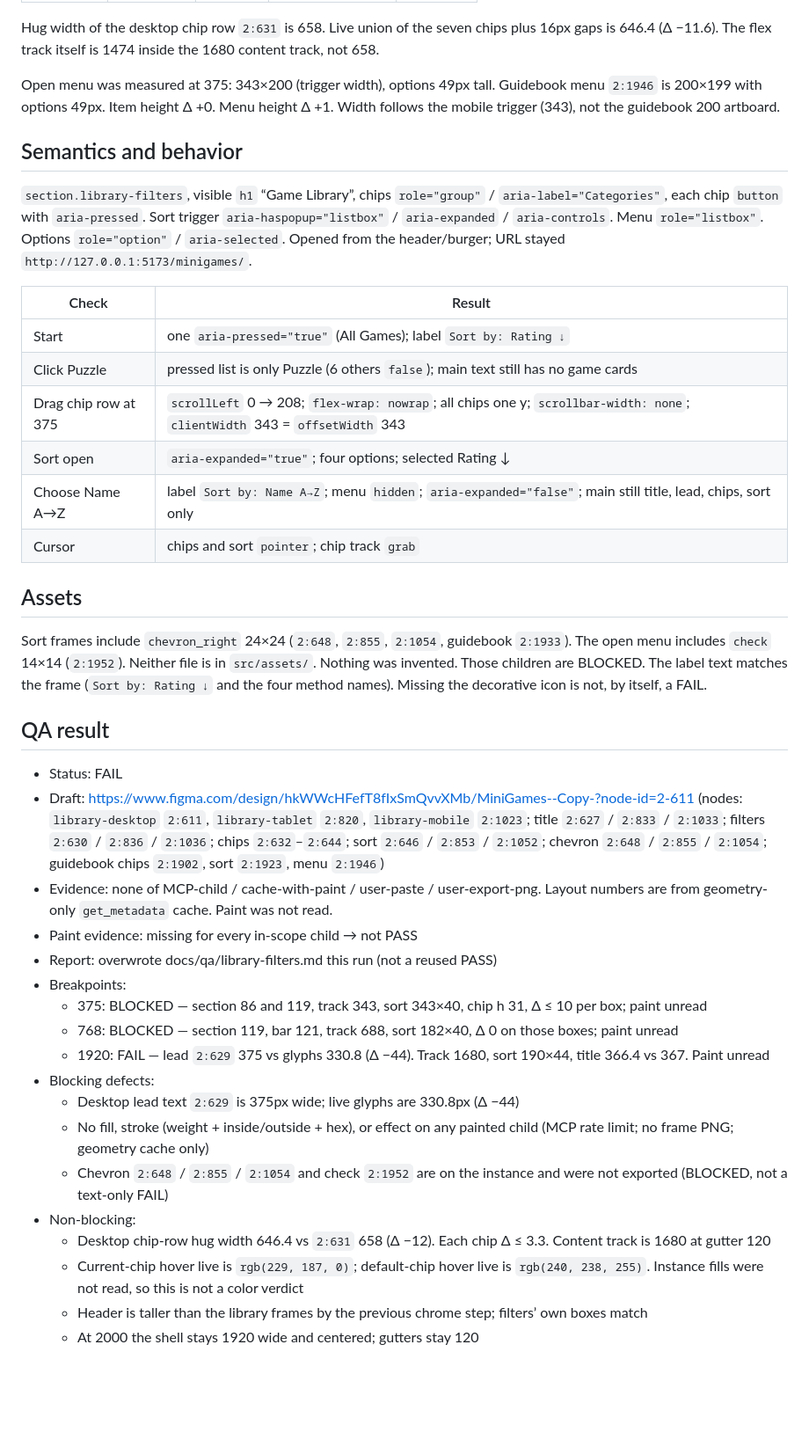
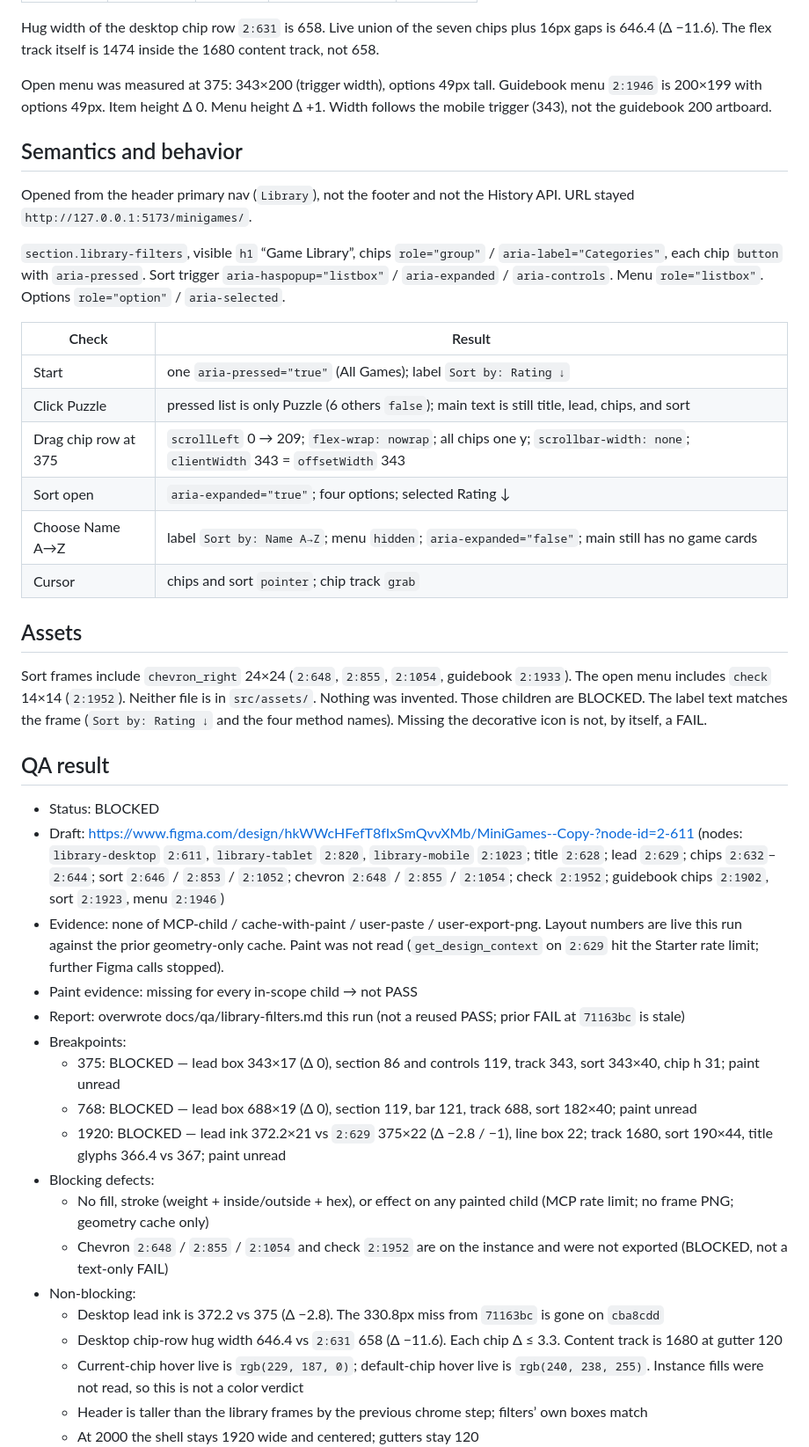
Before and after one commit to Bogagree/minigames, a Markdown page: docs/qa/library-filters.md, the part around one of its changes. Shown at 88% size. Rendered like a GitHub page; blank space fills up the shorter version.

Commit message:
docs: record library filters QA after the lead fix
Co-authored-by: Cursor <cursoragent@cursor.com>

```diff
--- a/docs/qa/library-filters.md
+++ b/docs/qa/library-filters.md
@@ -81,19 +85,21 @@ Chip boxes (height matches: 33 at 768/1920, 31 at 375). Width Δ per chip ≤ 3.
 
 Hug width of the desktop chip row `2:631` is 658. Live union of the seven chips plus 16px gaps is 646.4 (Δ −11.6). The flex track itself is 1474 inside the 1680 content track, not 658.
 
-Open menu was measured at 375: 343×200 (trigger width), options 49px tall. Guidebook menu `2:1946` is 200×199 with options 49px. Item height Δ +0. Menu height Δ +1. Width follows the mobile trigger (343), not the guidebook 200 artboard.
+Open menu was measured at 375: 343×200 (trigger width), options 49px tall. Guidebook menu `2:1946` is 200×199 with options 49px. Item height Δ 0. Menu height Δ +1. Width follows the mobile trigger (343), not the guidebook 200 artboard.
 
 ## Semantics and behavior
 
-`section.library-filters`, visible `h1` “Game Library”, chips `role="group"` / `aria-label="Categories"`, each chip `button` with `aria-pressed`. Sort trigger `aria-haspopup="listbox"` / `aria-expanded` / `aria-controls`. Menu `role="listbox"`. Options `role="option"` / `aria-selected`. Opened from the header/burger; URL stayed `http://127.0.0.1:5173/minigames/`.
+Opened from the header primary nav (`Library`), not the footer and not the History API. URL stayed `http://127.0.0.1:5173/minigames/`.
+
+`section.library-filters`, visible `h1` “Game Library”, chips `role="group"` / `aria-label="Categories"`, each chip `button` with `aria-pressed`. Sort trigger `aria-haspopup="listbox"` / `aria-expanded` / `aria-controls`. Menu `role="listbox"`. Options `role="option"` / `aria-selected`.
 
 | Check                | Result                                                                                                                     |
 | -------------------- | -------------------------------------------------------------------------------------------------------------------------- |
 | Start                | one `aria-pressed="true"` (All Games); label `Sort by: Rating ↓`                                                           |
-| Click Puzzle         | pressed list is only Puzzle (6 others `false`); main text still has no game cards                                          |
-| Drag chip row at 375 | `scrollLeft` 0 → 208; `flex-wrap: nowrap`; all chips one y; `scrollbar-width: none`; `clientWidth` 343 = `offsetWidth` 343 |
+| Click Puzzle         | pressed list is only Puzzle (6 others `false`); main text is still title, lead, chips, and sort                            |
+| Drag chip row at 375 | `scrollLeft` 0 → 209; `flex-wrap: nowrap`; all chips one y; `scrollbar-width: none`; `clientWidth` 343 = `offsetWidth` 343 |
 | Sort open            | `aria-expanded="true"`; four options; selected Rating ↓                                                                    |
-| Choose Name A→Z      | label `Sort by: Name A→Z`; menu `hidden`; `aria-expanded="false"`; main still title, lead, chips, sort only                |
+| Choose Name A→Z      | label `Sort by: Name A→Z`; menu `hidden`; `aria-expanded="false"`; main still has no game cards                            |
 | Cursor               | chips and sort `pointer`; chip track `grab`                                                                                |
 
 ## Assets
@@ -102,21 +108,21 @@ Sort frames include `chevron_right` 24×24 (`2:648`, `2:855`, `2:1054`, guideboo
 
 ## QA result
 
-- Status: FAIL
-- Draft: https://www.figma.com/design/hkWWcHFefT8fIxSmQvvXMb/MiniGames--Copy-?node-id=2-611 (nodes: `library-desktop` `2:611`, `library-tablet` `2:820`, `library-mobile` `2:1023`; title `2:627` / `2:833` / `2:1033`; filters `2:630` / `2:836` / `2:1036`; chips `2:632`–`2:644`; sort `2:646` / `2:853` / `2:1052`; chevron `2:648` / `2:855` / `2:1054`; guidebook chips `2:1902`, sort `2:1923`, menu `2:1946`)
-- Evidence: none of MCP-child / cache-with-paint / user-paste / user-export-png. Layout numbers are from geometry-only `get_metadata` cache. Paint was not read.
+- Status: BLOCKED
+- Draft: https://www.figma.com/design/hkWWcHFefT8fIxSmQvvXMb/MiniGames--Copy-?node-id=2-611 (nodes: `library-desktop` `2:611`, `library-tablet` `2:820`, `library-mobile` `2:1023`; title `2:628`; lead `2:629`; chips `2:632`–`2:644`; sort `2:646` / `2:853` / `2:1052`; chevron `2:648` / `2:855` / `2:1054`; check `2:1952`; guidebook chips `2:1902`, sort `2:1923`, menu `2:1946`)
+- Evidence: none of MCP-child / cache-with-paint / user-paste / user-export-png. Layout numbers are live this run against the prior geometry-only cache. Paint was not read (`get_design_context` on `2:629` hit the Starter rate limit; further Figma calls stopped).
 - Paint evidence: missing for every in-scope child → not PASS
-- Report: overwrote docs/qa/library-filters.md this run (not a reused PASS)
+- Report: overwrote docs/qa/library-filters.md this run (not a reused PASS; prior FAIL at `71163bc` is stale)
 - Breakpoints:
-  - 375: BLOCKED — section 86 and 119, track 343, sort 343×40, chip h 31, Δ ≤ 10 per box; paint unread
-  - 768: BLOCKED — section 119, bar 121, track 688, sort 182×40, Δ 0 on those boxes; paint unread
-  - 1920: FAIL — lead `2:629` 375 vs glyphs 330.8 (Δ −44). Track 1680, sort 190×44, title 366.4 vs 367. Paint unread
+  - 375: BLOCKED — lead box 343×17 (Δ 0), section 86 and controls 119, track 343, sort 343×40, chip h 31; paint unread
+  - 768: BLOCKED — lead box 688×19 (Δ 0), section 119, bar 121, track 688, sort 182×40; paint unread
+  - 1920: BLOCKED — lead ink 372.2×21 vs `2:629` 375×22 (Δ −2.8 / −1), line box 22; track 1680, sort 190×44, title glyphs 366.4 vs 367; paint unread
 - Blocking defects:
-  - Desktop lead text `2:629` is 375px wide; live glyphs are 330.8px (Δ −44)
   - No fill, stroke (weight + inside/outside + hex), or effect on any painted child (MCP rate limit; no frame PNG; geometry cache only)
   - Chevron `2:648` / `2:855` / `2:1054` and check `2:1952` are on the instance and were not exported (BLOCKED, not a text-only FAIL)
 - Non-blocking:
-  - Desktop chip-row hug width 646.4 vs `2:631` 658 (Δ −12). Each chip Δ ≤ 3.3. Content track is 1680 at gutter 120
+  - Desktop lead ink is 372.2 vs 375 (Δ −2.8). The 330.8px miss from `71163bc` is gone on `cba8cdd`
+  - Desktop chip-row hug width 646.4 vs `2:631` 658 (Δ −11.6). Each chip Δ ≤ 3.3. Content track is 1680 at gutter 120
   - Current-chip hover live is `rgb(229, 187, 0)`; default-chip hover live is `rgb(240, 238, 255)`. Instance fills were not read, so this is not a color verdict
   - Header is taller than the library frames by the previous chrome step; filters’ own boxes match
   - At 2000 the shell stays 1920 wide and centered; gutters stay 120
```
Also changed, not shown: other parts of docs/qa/library-filters.md (+15 -11 lines).
